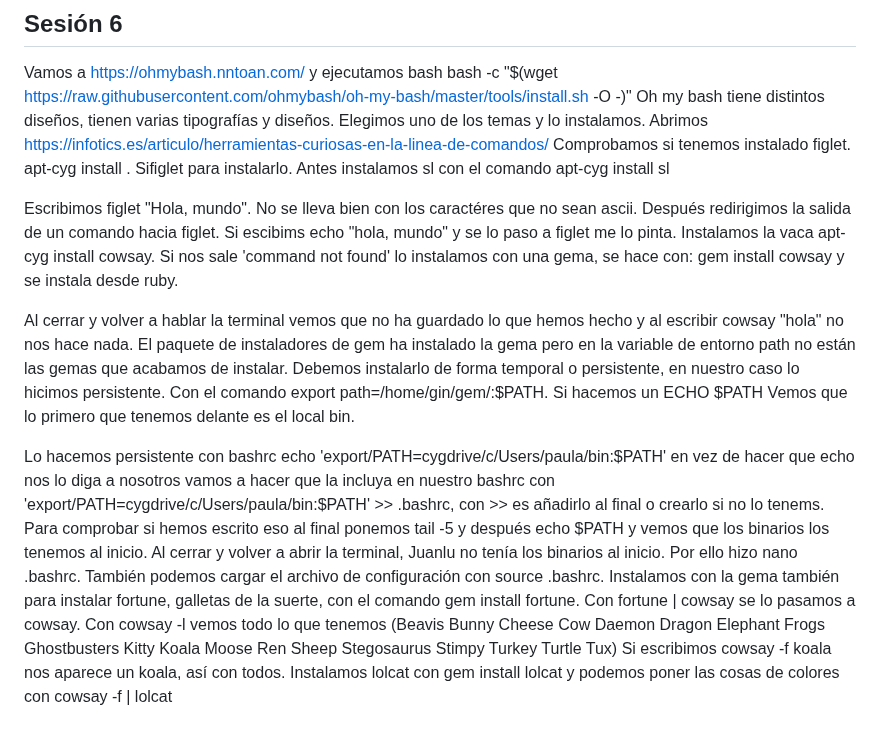
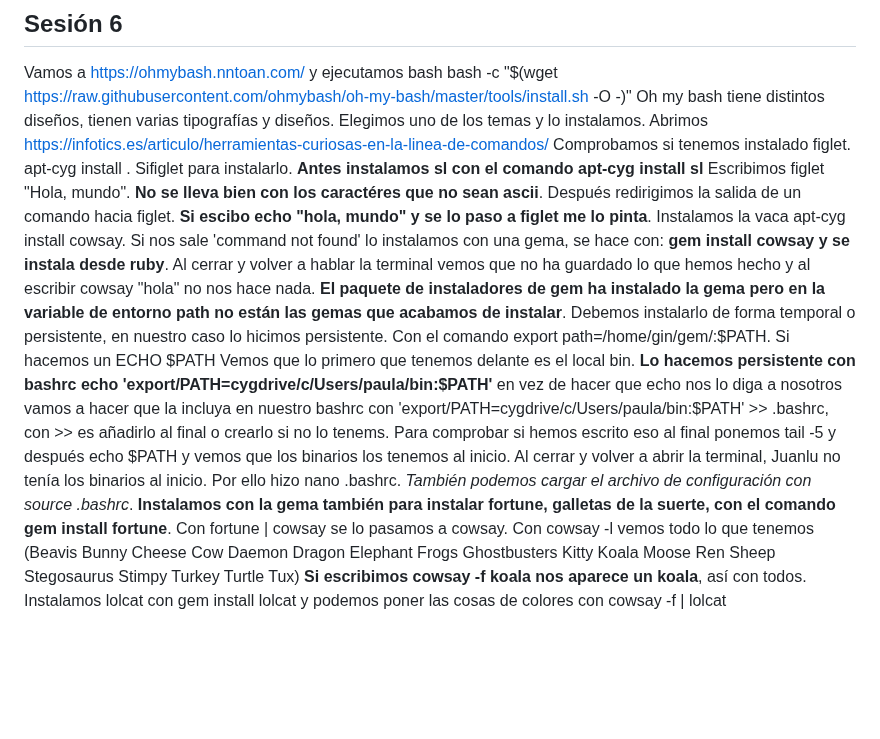
Before and after one commit to mpvdes/2022-2023-TFM-PAULA-VICENTE, a Markdown page: pruebas-terminal.md, the part around one of its changes. GitHub-like rendering; blank space fills up the shorter version.

```diff
--- a/pruebas-terminal.md
+++ b/pruebas-terminal.md
@@ -26,13 +26,10 @@ Instalamos zemburn en cygwin. https://github.com/sonatard/color-theme-zenburn En
 ## Sesión 6
 Vamos a https://ohmybash.nntoan.com/ y ejecutamos bash bash -c "$(wget https://raw.githubusercontent.com/ohmybash/oh-my-bash/master/tools/install.sh -O -)"
 Oh my bash tiene distintos diseños, tienen varias tipografías y diseños. Elegimos uno de los temas y lo instalamos.
-Abrimos https://infotics.es/articulo/herramientas-curiosas-en-la-linea-de-comandos/ Comprobamos si tenemos instalado figlet. apt-cyg install . Sifiglet para instalarlo. Antes instalamos sl con el comando apt-cyg install sl
-
-Escribimos figlet "Hola, mundo". No se lleva bien con los caractéres que no sean ascii. Después redirigimos la salida de un comando hacia figlet. Si escibims echo "hola, mundo" y se lo paso a figlet me lo pinta. Instalamos la vaca apt-cyg install cowsay. Si nos sale 'command not found' lo instalamos con una gema, se hace con: gem install cowsay y se instala desde ruby.
-
-Al cerrar y volver a hablar la terminal vemos que no ha guardado lo que hemos hecho y al escribir cowsay "hola" no nos hace nada. El paquete de instaladores de gem ha instalado la gema pero en la variable de entorno path no están las gemas que acabamos de instalar. Debemos instalarlo de forma temporal o persistente, en nuestro caso lo hicimos persistente. Con el comando export path=/home/gin/gem/:$PATH. Si hacemos un ECHO $PATH Vemos que lo primero que tenemos delante es el local bin.
-
-Lo hacemos persistente con bashrc echo 'export/PATH=cygdrive/c/Users/paula/bin:$PATH' en vez de hacer que echo nos lo diga a nosotros vamos a hacer que la incluya en nuestro bashrc con 'export/PATH=cygdrive/c/Users/paula/bin:$PATH' >> .bashrc, con >> es añadirlo al final o crearlo si no lo tenems. Para comprobar si hemos escrito eso al final ponemos tail -5 y después echo $PATH y vemos que los binarios los tenemos al inicio. Al cerrar y volver a abrir la terminal, Juanlu no tenía los binarios al inicio. Por ello hizo nano .bashrc.
-También podemos cargar el archivo de configuración con source .bashrc.
-Instalamos con la gema también para instalar fortune, galletas de la suerte, con el comando gem install fortune. Con fortune | cowsay se lo pasamos a cowsay. Con cowsay -l vemos todo lo que tenemos (Beavis Bunny Cheese Cow Daemon Dragon Elephant Frogs Ghostbusters Kitty Koala Moose Ren Sheep Stegosaurus Stimpy Turkey Turtle Tux)
-Si escribimos cowsay -f koala nos aparece un koala, así con todos. Instalamos lolcat con gem install lolcat y podemos poner las cosas de colores con cowsay -f | lolcat
+Abrimos https://infotics.es/articulo/herramientas-curiosas-en-la-linea-de-comandos/ Comprobamos si tenemos instalado figlet. apt-cyg install . Sifiglet para instalarlo. **Antes instalamos sl con el comando apt-cyg install sl**
+Escribimos figlet "Hola, mundo". **No se lleva bien con los caractéres que no sean ascii**. Después redirigimos la salida de un comando hacia figlet. **Si escibo echo "hola, mundo" y se lo paso a figlet me lo pinta**. Instalamos la vaca apt-cyg install cowsay. Si nos sale 'command not found' lo instalamos con una gema, se hace con: **gem install cowsay y se instala desde ruby**.
+Al cerrar y volver a hablar la terminal vemos que no ha guardado lo que hemos hecho y al escribir cowsay "hola" no nos hace nada. **El paquete de instaladores de gem ha instalado la gema pero en la variable de entorno path no están las gemas que acabamos de instalar**. Debemos instalarlo de forma temporal o persistente, en nuestro caso lo hicimos persistente. Con el comando export path=/home/gin/gem/:$PATH. Si hacemos un ECHO $PATH Vemos que lo primero que tenemos delante es el local bin.
+**Lo hacemos persistente con bashrc echo 'export/PATH=cygdrive/c/Users/paula/bin:$PATH'** en vez de hacer que echo nos lo diga a nosotros vamos a hacer que la incluya en nuestro bashrc con 'export/PATH=cygdrive/c/Users/paula/bin:$PATH' >> .bashrc, con >> es añadirlo al final o crearlo si no lo tenems. Para comprobar si hemos escrito eso al final ponemos tail -5 y después echo $PATH y vemos que los binarios los tenemos al inicio. Al cerrar y volver a abrir la terminal, Juanlu no tenía los binarios al inicio. Por ello hizo nano .bashrc.
+*También podemos cargar el archivo de configuración con source .bashrc*.
+**Instalamos con la gema también para instalar fortune, galletas de la suerte, con el comando gem install fortune**. Con fortune | cowsay se lo pasamos a cowsay. Con cowsay -l vemos todo lo que tenemos (Beavis Bunny Cheese Cow Daemon Dragon Elephant Frogs Ghostbusters Kitty Koala Moose Ren Sheep Stegosaurus Stimpy Turkey Turtle Tux)
+**Si escribimos cowsay -f koala nos aparece un koala**, así con todos. Instalamos lolcat con gem install lolcat y podemos poner las cosas de colores con cowsay -f | lolcat
```
Also changed, not shown: other parts of pruebas-terminal.md (+15 -15 lines).
